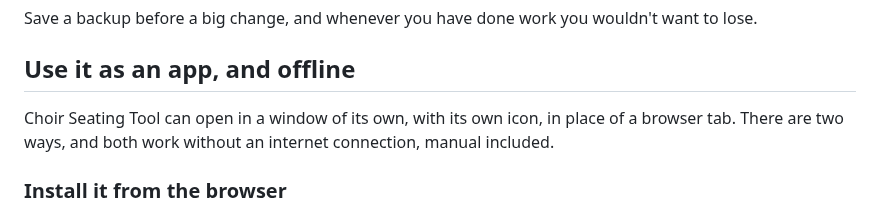
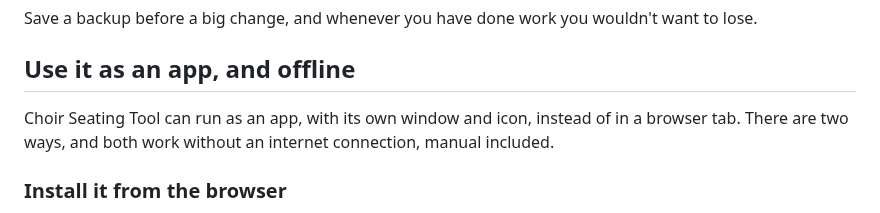
Before and after one commit to jordanbarnes94/choir-seating-tool, a Markdown page: manual/settings-and-backup.md, the part around the change. GitHub-like rendering.

```diff
--- a/manual/settings-and-backup.md
+++ b/manual/settings-and-backup.md
@@ -36,7 +36,7 @@ Save a backup before a big change, and whenever you have done work you wouldn't
 
 ## Use it as an app, and offline
 
-Choir Seating Tool can open in a window of its own, with its own icon, in place of a browser tab. There are two ways, and both work without an internet connection, manual included.
+Choir Seating Tool can run as an app, with its own window and icon, instead of in a browser tab. There are two ways, and both work without an internet connection, manual included.
 
 ### Install it from the browser
 
```
Also changed, not shown: README.md (+4 -4 lines), manual/print-and-export.md (+1 -1 lines), manual/export-menu.png, manual/overview.png, manual/plan-more.png, manual/print-options.png, 5 other files.
